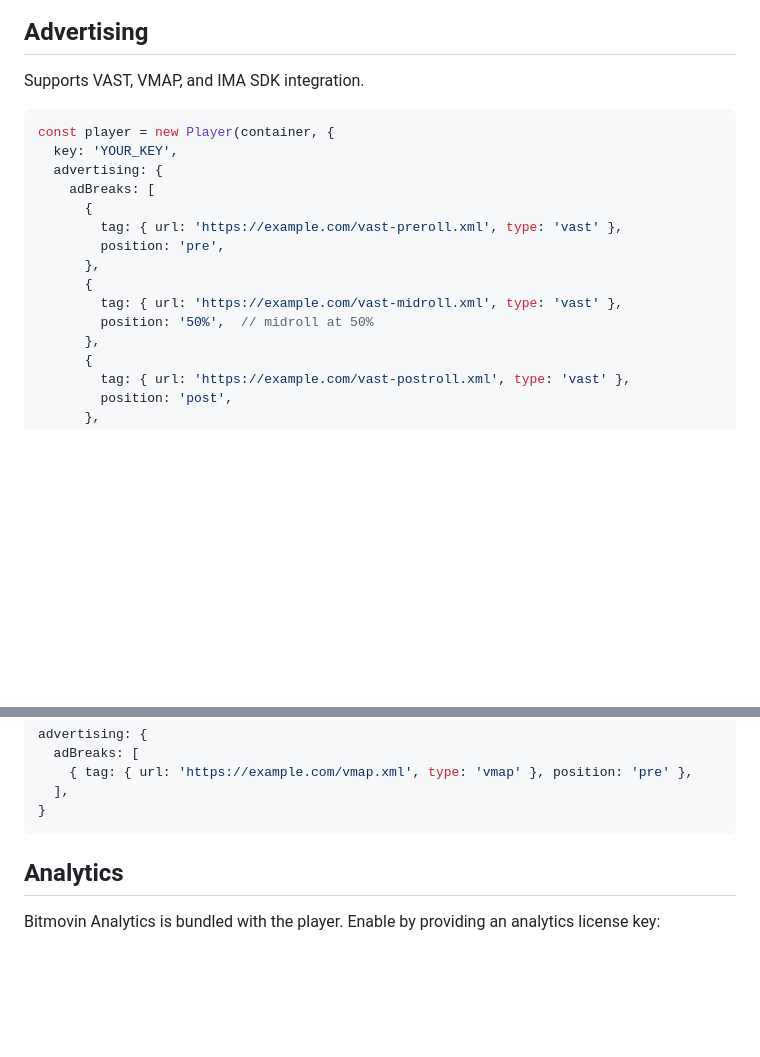
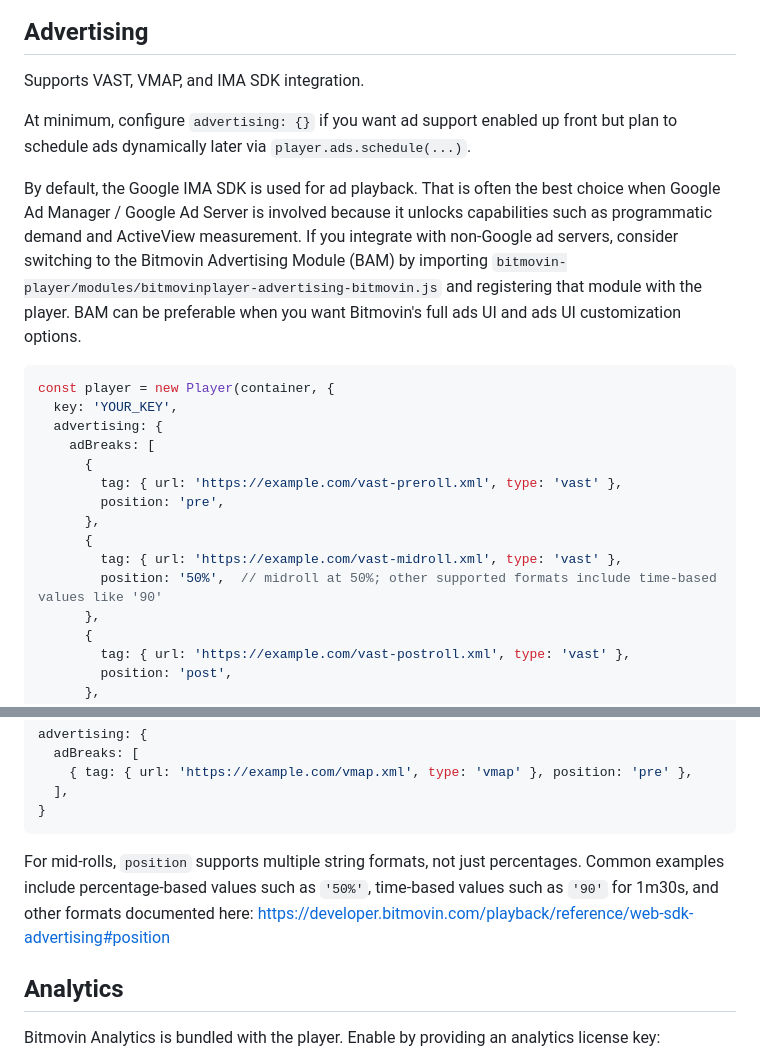
Before and after one commit to bitmovin/skills, a Markdown page: skills/bitmovin-player-web/SKILL.md, 2 parts joined by grey strips. GitHub-like rendering; blank space fills up the shorter version.

Commit message:
Improve ads documentation

````diff
--- a/skills/bitmovin-player-web/SKILL.md
+++ b/skills/bitmovin-player-web/SKILL.md
@@ -271,6 +271,10 @@ await player.load({
 
 Supports VAST, VMAP, and IMA SDK integration.
 
+At minimum, configure `advertising: {}` if you want ad support enabled up front but plan to schedule ads dynamically later via `player.ads.schedule(...)`.
+
+By default, the Google IMA SDK is used for ad playback. That is often the best choice when Google Ad Manager / Google Ad Server is involved because it unlocks capabilities such as programmatic demand and ActiveView measurement. If you integrate with non-Google ad servers, consider switching to the Bitmovin Advertising Module (BAM) by importing `bitmovin-player/modules/bitmovinplayer-advertising-bitmovin.js` and registering that module with the player. BAM can be preferable when you want Bitmovin's full ads UI and ads UI customization options.
+
 ```typescript
 const player = new Player(container, {
   key: 'YOUR_KEY',
@@ -282,7 +286,7 @@ const player = new Player(container, {
       },
       {
         tag: { url: 'https://example.com/vast-midroll.xml', type: 'vast' },
-        position: '50%',  // midroll at 50%
+        position: '50%',  // midroll at 50%; other supported formats include time-based values like '90'
       },
       {
         tag: { url: 'https://example.com/vast-postroll.xml', type: 'vast' },
@@ -301,6 +305,8 @@ advertising: {
   ],
 }
 ```
+
+For mid-rolls, `position` supports multiple string formats, not just percentages. Common examples include percentage-based values such as `'50%'`, time-based values such as `'90'` for 1m30s, and other formats documented here: https://developer.bitmovin.com/playback/reference/web-sdk-advertising#position
 
 ## Analytics
 
````
